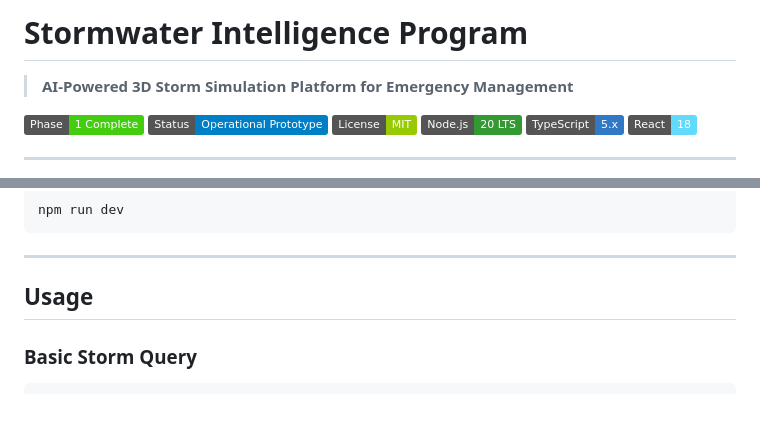
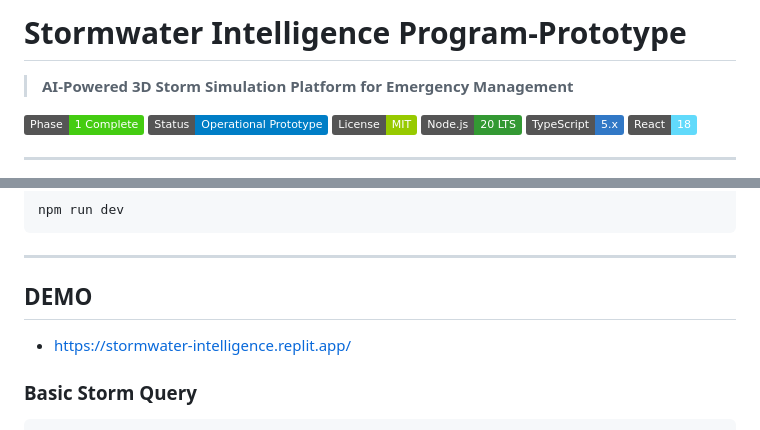
Before and after one commit to dguzman-stormintel/Stormwater-Intelligence-Program-, a Markdown page: README.md, 2 parts joined by grey strips. Rendered like a GitHub page; badges without logos.

````diff
--- a/README.md
+++ b/README.md
@@ -1,4 +1,4 @@
-# Stormwater Intelligence Program
+# Stormwater Intelligence Program-Prototype
 
 > **AI-Powered 3D Storm Simulation Platform for Emergency Management**
 
@@ -179,7 +179,8 @@ npm run dev
 
 ---
 
-## Usage
+## DEMO
+- https://stormwater-intelligence.replit.app/
 
 ### Basic Storm Query
 ```typescript
````
